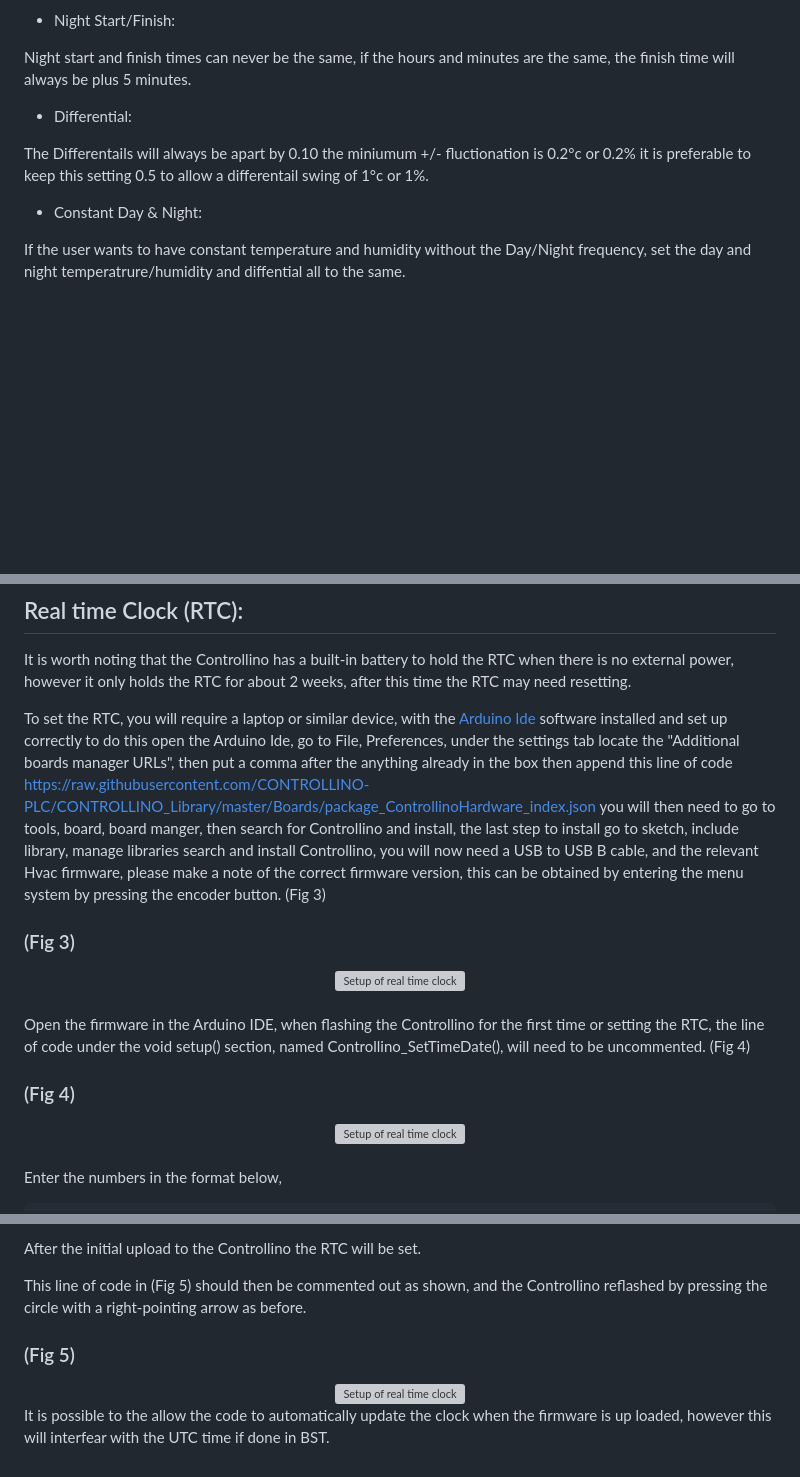
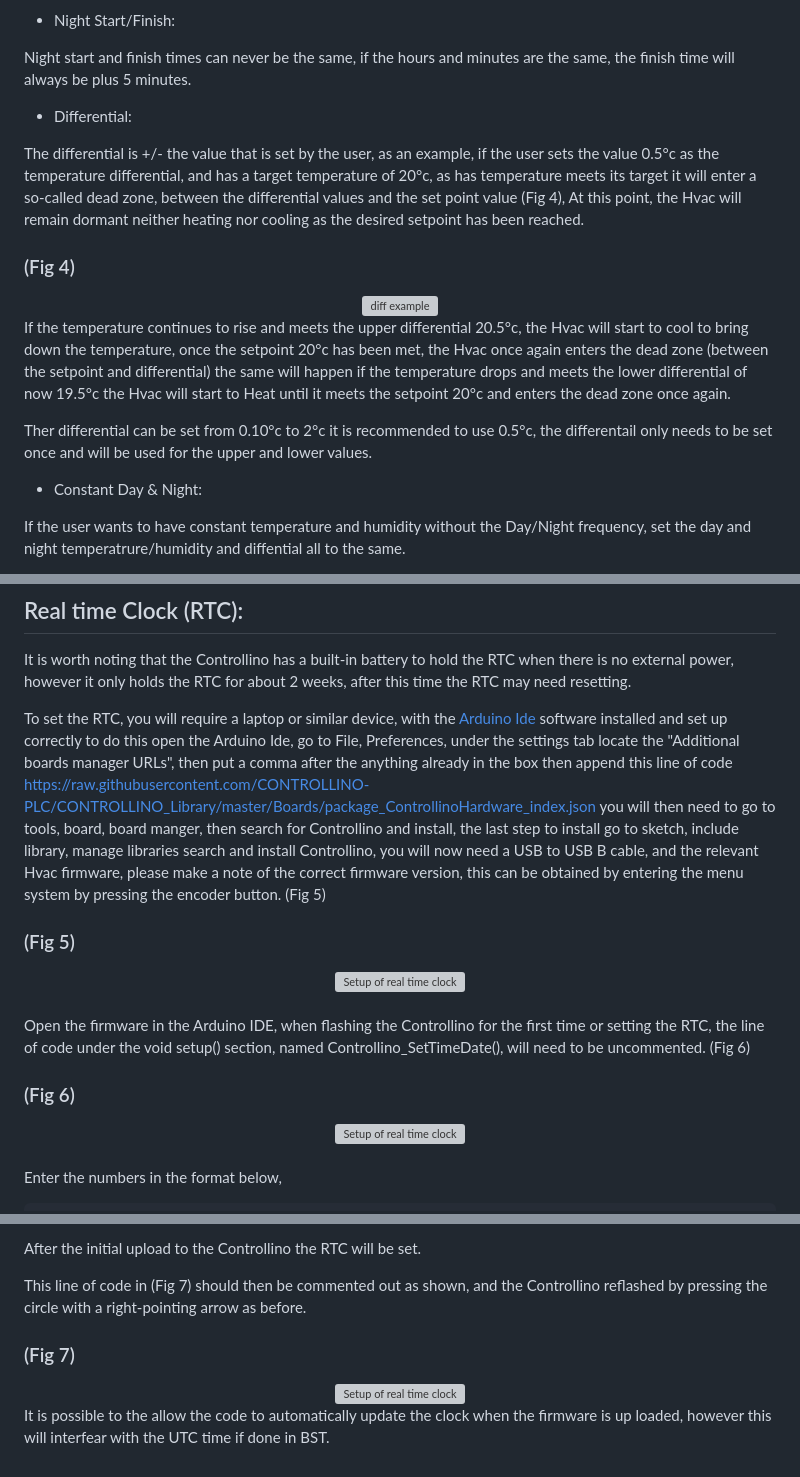
Before and after one commit to jonathanw82/Hvac_controlReadme, a Markdown page: README.md, 3 parts joined by grey strips. Rendered like a GitHub page; blank space fills up the shorter version; grey boxes are pictures that could not be loaded.

```diff
--- a/README.md
+++ b/README.md
@@ -124,7 +119,15 @@ Night start and finish times can never be the same, if the hours and minutes are
 
 * Differential:
 
-The Differentails will always be apart by 0.10 the miniumum +/- fluctionation is 0.2°c or 0.2% it is preferable to keep this setting 0.5 to allow a differentail swing of 1°c or 1%.
+The differential is +/- the value that is set by the user, as an example, if the user sets the value 0.5°c as the temperature differential, and has a target temperature of 20°c, as has temperature meets its target it will enter a so-called dead zone, between the differential values and the set point value (Fig 4), At this point, the Hvac will remain dormant neither heating nor cooling as the desired setpoint has been reached.
+
+### (Fig 4)
+<div align="center"><img src="https://github.com/jonathanw82/HVAC-Controller/blob/main/media/diff.jpg" alt="diff example" width="100%"/></div>
+
+
+If the temperature continues to rise and meets the upper differential 20.5°c, the Hvac will start to cool to bring down the temperature, once the setpoint 20°c has been met, the Hvac once again enters the dead zone (between the setpoint and differential) the same will happen if the temperature drops and meets the lower differential of now 19.5°c the Hvac will start to Heat until it meets the setpoint 20°c and enters the dead zone once again.
+
+Ther differential can be set from 0.10°c to 2°c it is recommended to use 0.5°c, the differentail only needs to be set once and will be used for the upper and lower values.
 
 * Constant Day & Night:
 
@@ -138,16 +141,16 @@ Setting day light saving is done explicitly by the user, this is not done automa
 ## Real time Clock (RTC):
 It is worth noting that the Controllino has a built-in battery to hold the RTC  when there is no external power, however it only holds the RTC for about 2 weeks, after this time the RTC may need resetting.
 
-To set the RTC, you will require a laptop or similar device, with the [Arduino Ide](https://www.arduino.cc/en/software) software installed and set up correctly to do this open the Arduino Ide, go to File, Preferences, under the settings tab locate the  "Additional boards manager URLs", then put a comma after the anything already in the box then append this line of code https://raw.githubusercontent.com/CONTROLLINO-PLC/CONTROLLINO_Library/master/Boards/package_ControllinoHardware_index.json you will then need to go to tools, board, board manger, then search for Controllino and install, the last step to install go to sketch, include library, manage libraries search and install Controllino, you will now need a USB to USB B cable, and the relevant Hvac firmware, please make a note of the correct firmware version, this can be obtained by entering the menu system by pressing the encoder button. (Fig 3)
+To set the RTC, you will require a laptop or similar device, with the [Arduino Ide](https://www.arduino.cc/en/software) software installed and set up correctly to do this open the Arduino Ide, go to File, Preferences, under the settings tab locate the  "Additional boards manager URLs", then put a comma after the anything already in the box then append this line of code https://raw.githubusercontent.com/CONTROLLINO-PLC/CONTROLLINO_Library/master/Boards/package_ControllinoHardware_index.json you will then need to go to tools, board, board manger, then search for Controllino and install, the last step to install go to sketch, include library, manage libraries search and install Controllino, you will now need a USB to USB B cable, and the relevant Hvac firmware, please make a note of the correct firmware version, this can be obtained by entering the menu system by pressing the encoder button. (Fig 5)
 
-### (Fig 3)
+### (Fig 5)
 <div align="center"><img src="https://github.com/jonathanw82/HVAC-Controller/blob/main/media/lcd.jpg" alt="Setup of real time clock" width="50%"/></div>
 <br/>
 
-Open the firmware in the Arduino IDE, when flashing the Controllino for the first time or setting the RTC, the line of code under the void setup() section, named Controllino_SetTimeDate(), will need to be uncommented. (Fig 4)
+Open the firmware in the Arduino IDE, when flashing the Controllino for the first time or setting the RTC, the line of code under the void setup() section, named Controllino_SetTimeDate(), will need to be uncommented. (Fig 6)
 <br/>
 
-### (Fig 4)
+### (Fig 6)
 <div align="center"><img src="https://github.com/jonathanw82/HVAC-Controller/blob/main/media/RTCready.jpg" alt="Setup of real time clock" width="100%"/></div>
 
 <br/>
@@ -166,9 +169,9 @@ Plug in the Controllino to the laptop and go to tools, board, and select Control
 
 After the initial upload to the Controllino the RTC will be set.
 
-This line of code in (Fig 5) should then be commented out as shown, and the Controllino reflashed by pressing the circle with a right-pointing arrow as before.
+This line of code in (Fig 7) should then be commented out as shown, and the Controllino reflashed by pressing the circle with a right-pointing arrow as before.
 
-### (Fig 5)
+### (Fig 7)
 
 <div align="center"><img src="https://github.com/jonathanw82/HVAC-Controller/blob/main/media/RTcommeted.jpg" alt="Setup of real time clock" width="100%"/></div>
 
```
Also changed, not shown: other parts of README.md (+21 -26 lines), media/diff.jpg (added), media/graph.jpg (added).
